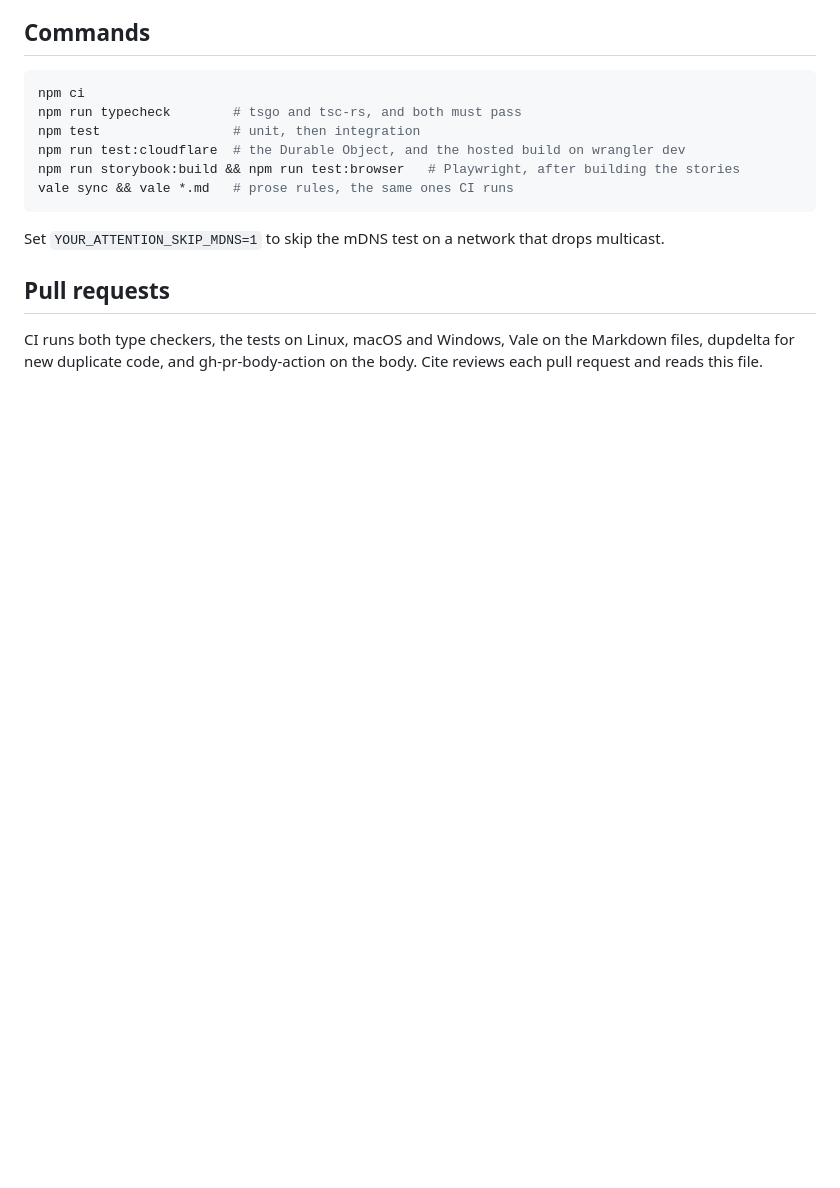
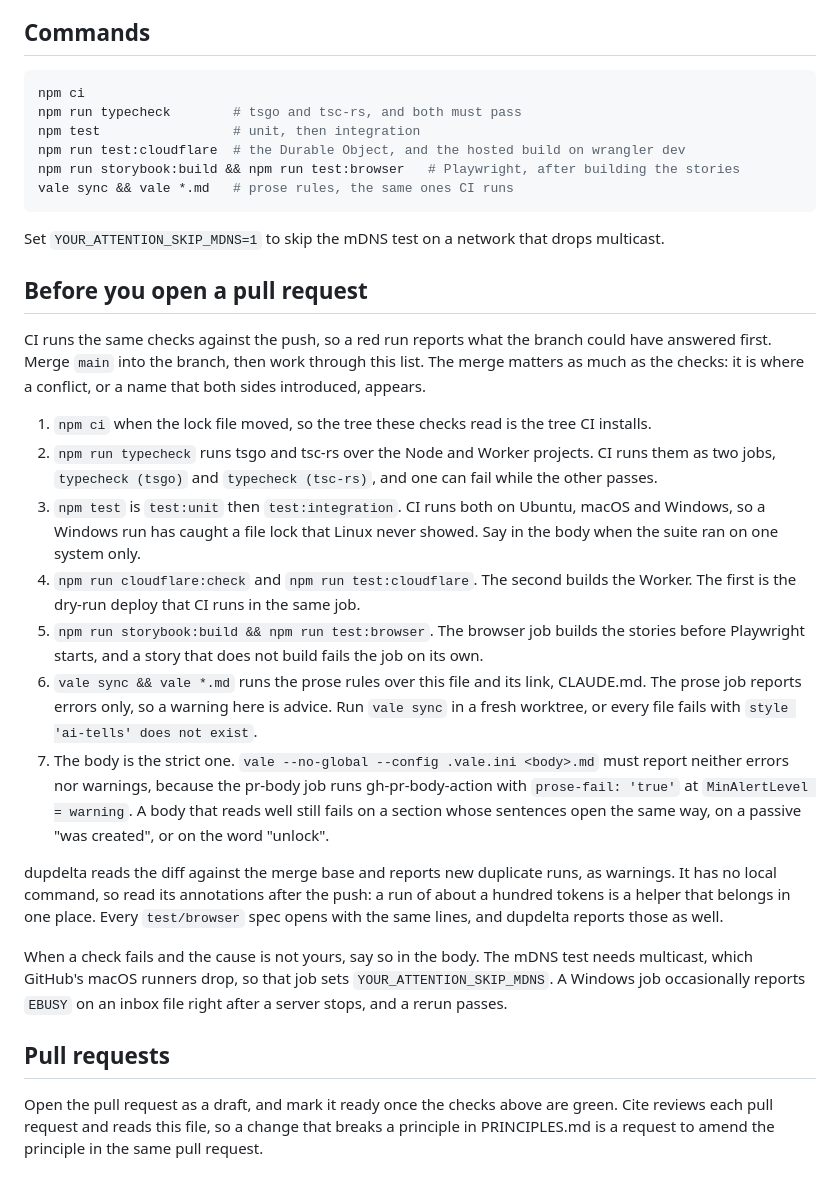
Before and after one commit to elecnix/your-attention, a Markdown page: AGENTS.md, the part around the change. Drawn GitHub-style; blank space fills up the shorter version.

Commit message:
docs(agents): list the checks to run before opening a pull request
A red CI run mostly reports what the branch could have answered on the laptop.
This names each job's local equivalent, so the branch and the body arrive
already checked: both type checkers, the suite on the three systems, the Worker
dry run with its tests, the stories before Playwright, the prose rules, and the
stricter prose bar the body itself has to clear.

It also says what to do after the push, since dupdelta has no local command and
its annotations are where a new duplicate run shows up.

Co-authored-by: windy-egret-12 <windy-egret-12@pi-agent.local>

```diff
--- a/AGENTS.md
+++ b/AGENTS.md
@@ -116,6 +116,22 @@ vale sync && vale *.md   # prose rules, the same ones CI runs
 
 Set `YOUR_ATTENTION_SKIP_MDNS=1` to skip the mDNS test on a network that drops multicast.
 
+## Before you open a pull request
+
+CI runs the same checks against the push, so a red run reports what the branch could have answered first. Merge `main` into the branch, then work through this list. The merge matters as much as the checks: it is where a conflict, or a name that both sides introduced, appears.
+
+1. `npm ci` when the lock file moved, so the tree these checks read is the tree CI installs.
+2. `npm run typecheck` runs tsgo and tsc-rs over the Node and Worker projects. CI runs them as two jobs, `typecheck (tsgo)` and `typecheck (tsc-rs)`, and one can fail while the other passes.
+3. `npm test` is `test:unit` then `test:integration`. CI runs both on Ubuntu, macOS and Windows, so a Windows run has caught a file lock that Linux never showed. Say in the body when the suite ran on one system only.
+4. `npm run cloudflare:check` and `npm run test:cloudflare`. The second builds the Worker. The first is the dry-run deploy that CI runs in the same job.
+5. `npm run storybook:build && npm run test:browser`. The browser job builds the stories before Playwright starts, and a story that does not build fails the job on its own.
+6. `vale sync && vale *.md` runs the prose rules over this file and its link, CLAUDE.md. The prose job reports errors only, so a warning here is advice. Run `vale sync` in a fresh worktree, or every file fails with `style 'ai-tells' does not exist`.
+7. The body is the strict one. `vale --no-global --config .vale.ini <body>.md` must report neither errors nor warnings, because the pr-body job runs gh-pr-body-action with `prose-fail: 'true'` at `MinAlertLevel = warning`. A body that reads well still fails on a section whose sentences open the same way, on a passive "was created", or on the word "unlock".
+
+dupdelta reads the diff against the merge base and reports new duplicate runs, as warnings. It has no local command, so read its annotations after the push: a run of about a hundred tokens is a helper that belongs in one place. Every `test/browser` spec opens with the same lines, and dupdelta reports those as well.
+
+When a check fails and the cause is not yours, say so in the body. The mDNS test needs multicast, which GitHub's macOS runners drop, so that job sets `YOUR_ATTENTION_SKIP_MDNS`. A Windows job occasionally reports `EBUSY` on an inbox file right after a server stops, and a rerun passes.
+
 ## Pull requests
 
-CI runs both type checkers, the tests on Linux, macOS and Windows, Vale on the Markdown files, dupdelta for new duplicate code, and gh-pr-body-action on the body. Cite reviews each pull request and reads this file.
+Open the pull request as a draft, and mark it ready once the checks above are green. Cite reviews each pull request and reads this file, so a change that breaks a principle in PRINCIPLES.md is a request to amend the principle in the same pull request.
```
